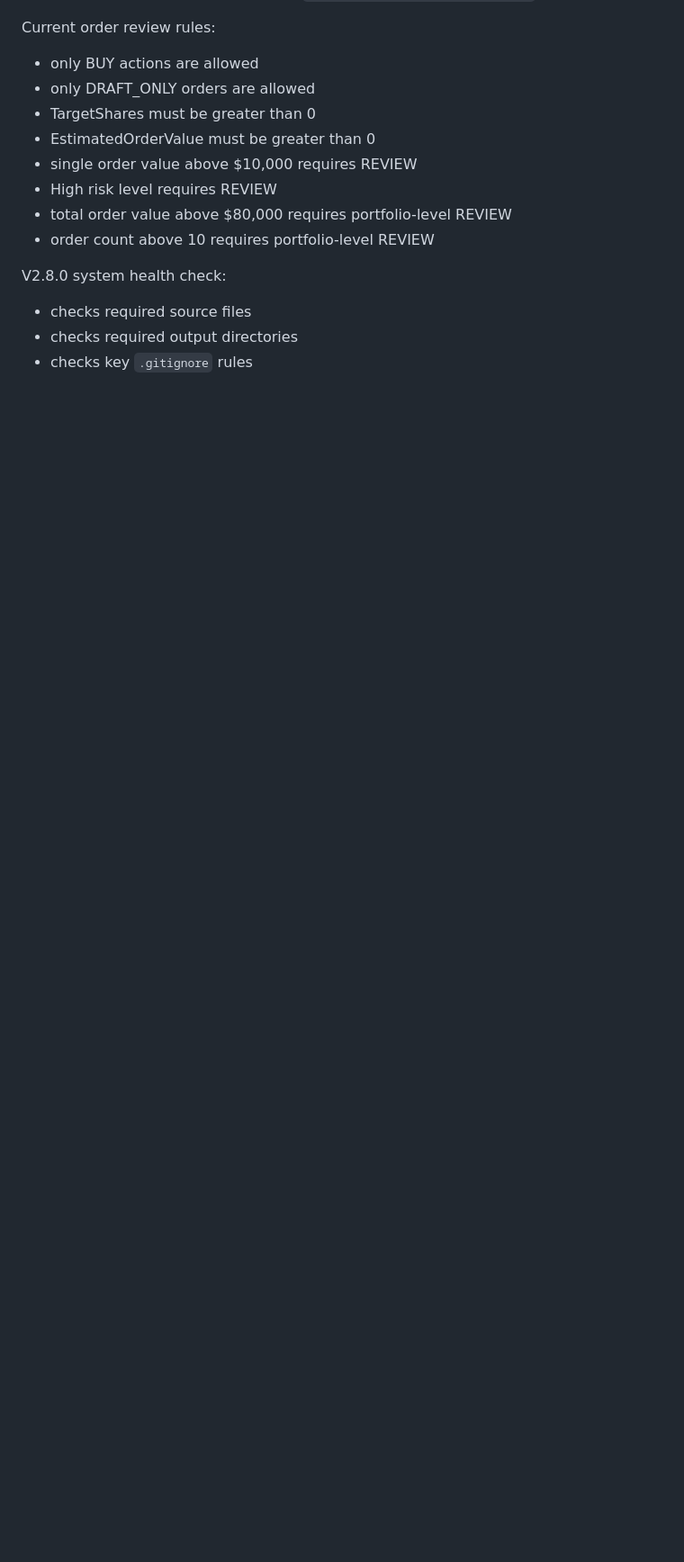
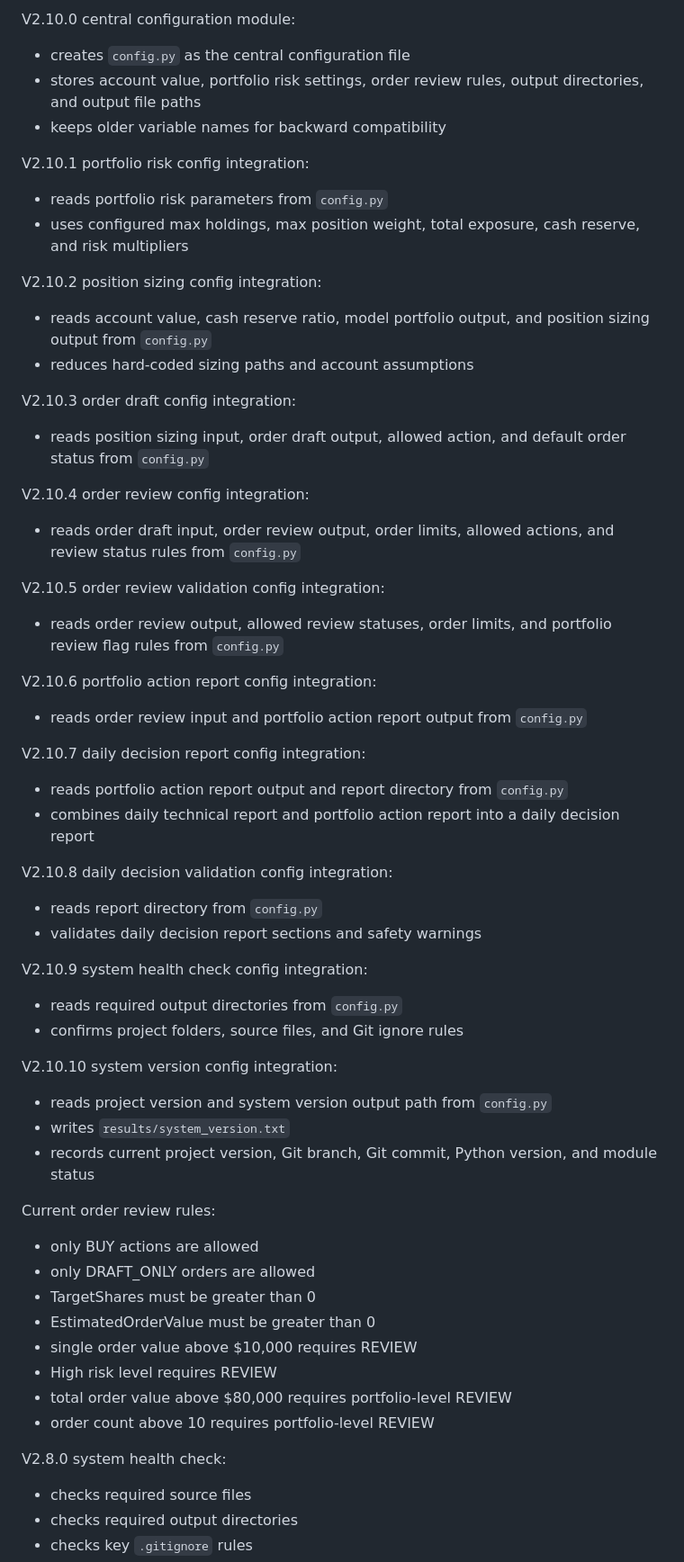
Before and after one commit to RobinFrank777/AI_investing, a Markdown page: README.md, the part around one of its changes. Shown at 90% size. Rendered like a GitHub page; blank space fills up the shorter version.

Commit message:
Document missing portfolio pipeline versions

```diff
--- a/README.md
+++ b/README.md
@@ -513,3 +596,44 @@ V2.5.0 order review pipeline:
+V2.10.0 central configuration module:
+- creates `config.py` as the central configuration file
+- stores account value, portfolio risk settings, order review rules, output directories, and output file paths
+- keeps older variable names for backward compatibility
+
+V2.10.1 portfolio risk config integration:
+- reads portfolio risk parameters from `config.py`
+- uses configured max holdings, max position weight, total exposure, cash reserve, and risk multipliers
+
+V2.10.2 position sizing config integration:
+- reads account value, cash reserve ratio, model portfolio output, and position sizing output from `config.py`
+- reduces hard-coded sizing paths and account assumptions
+
+V2.10.3 order draft config integration:
+- reads position sizing input, order draft output, allowed action, and default order status from `config.py`
+
+V2.10.4 order review config integration:
+- reads order draft input, order review output, order limits, allowed actions, and review status rules from `config.py`
+
+V2.10.5 order review validation config integration:
+- reads order review output, allowed review statuses, order limits, and portfolio review flag rules from `config.py`
+
+V2.10.6 portfolio action report config integration:
+- reads order review input and portfolio action report output from `config.py`
+
+V2.10.7 daily decision report config integration:
+- reads portfolio action report output and report directory from `config.py`
+- combines daily technical report and portfolio action report into a daily decision report
+
+V2.10.8 daily decision validation config integration:
+- reads report directory from `config.py`
+- validates daily decision report sections and safety warnings
+
+V2.10.9 system health check config integration:
+- reads required output directories from `config.py`
+- confirms project folders, source files, and Git ignore rules
+
+V2.10.10 system version config integration:
+- reads project version and system version output path from `config.py`
+- writes `results/system_version.txt`
+- records current project version, Git branch, Git commit, Python version, and module status
 
 Current order review rules:
 - only BUY actions are allowed
```
Also changed, not shown: other parts of README.md (+84 -1 lines).
